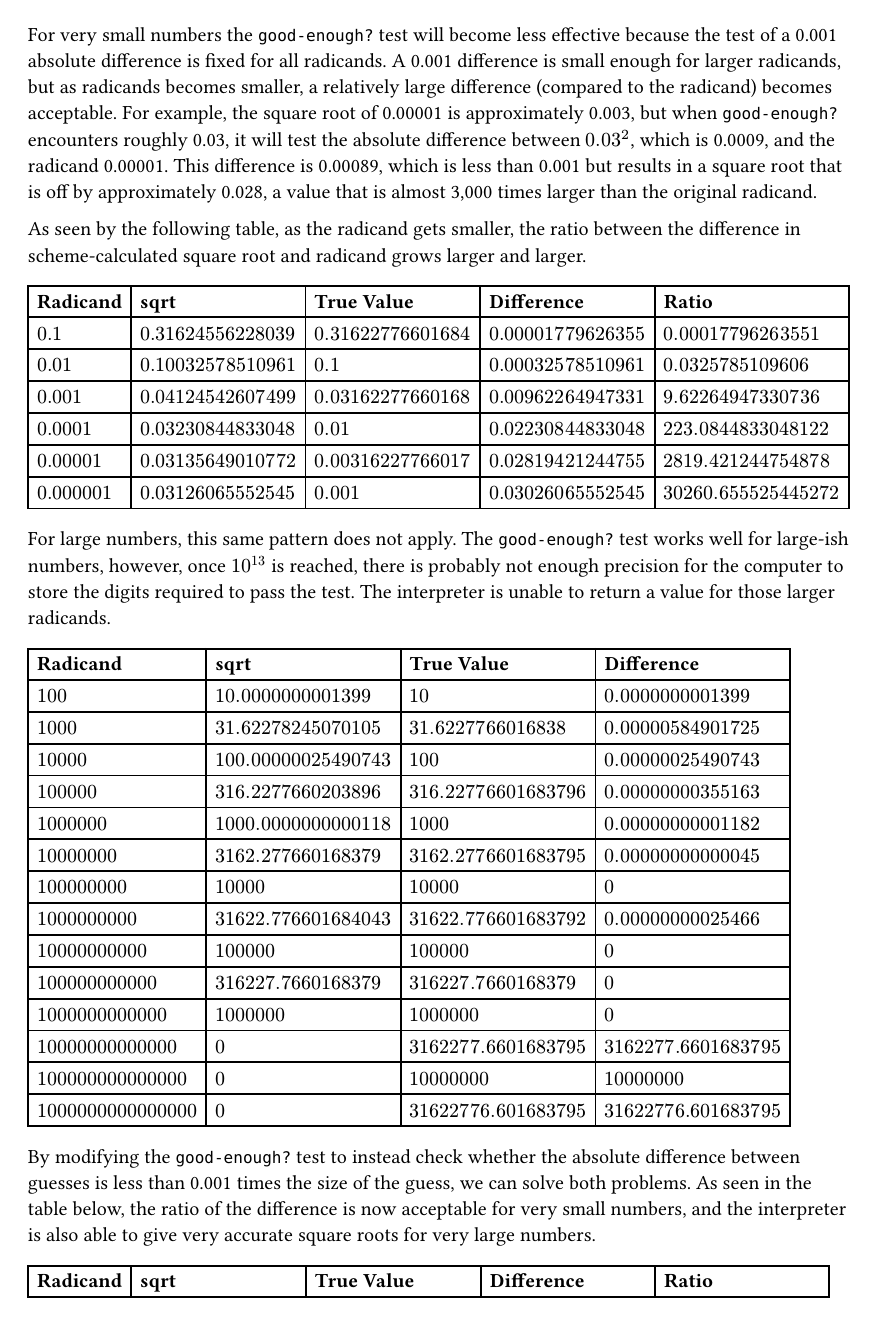
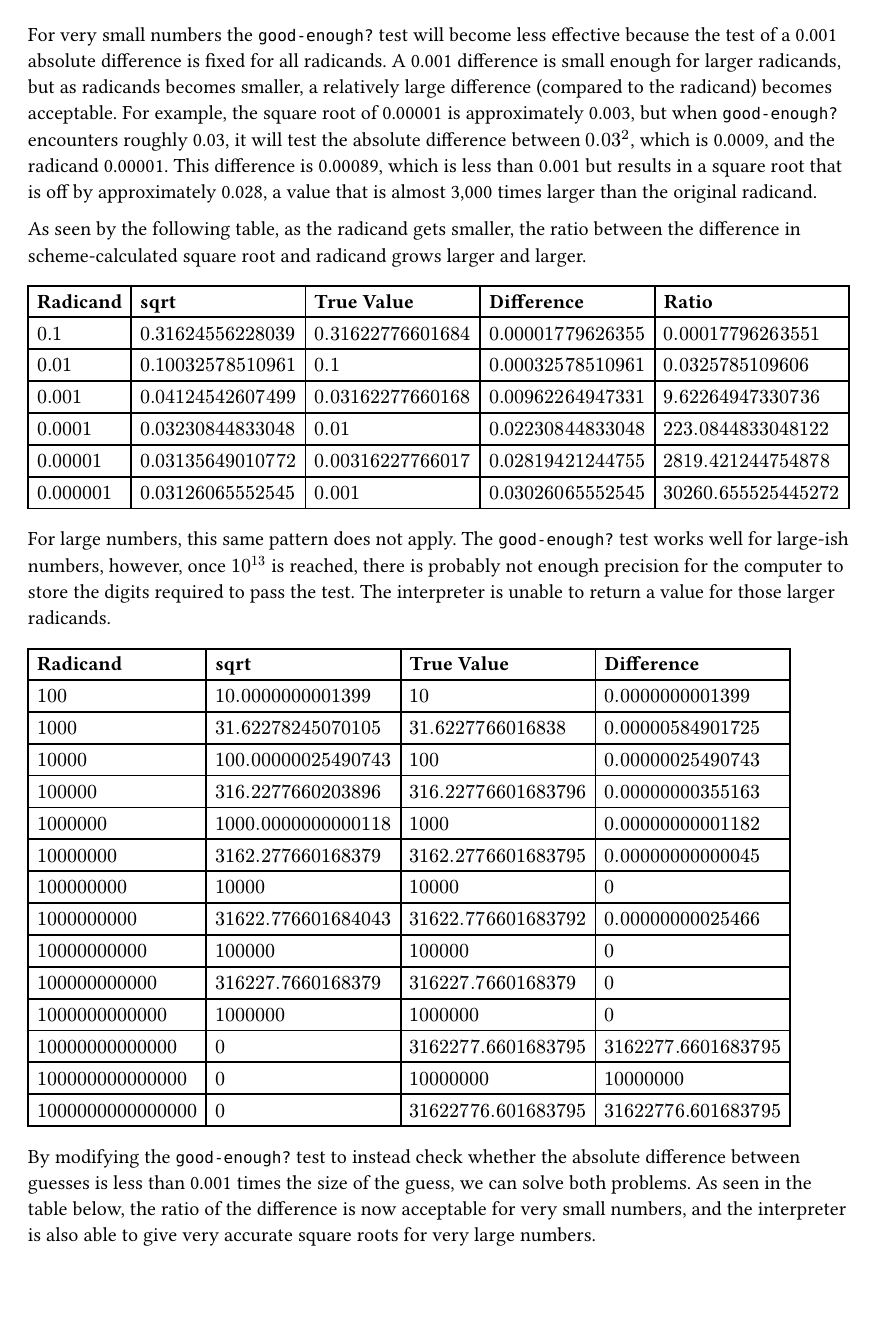
Before and after one commit to lukasrhoades/sicp-learning, a Typst document (Exercise-1.7.typ): page 1 of 2. The pictures show the PDF file Exercise-1.7.pdf that the author committed with the source.

Commit message:
cleaner pdf

```diff
--- a/Exercise-1.7.typ
+++ b/Exercise-1.7.typ
@@ -95,7 +95,7 @@ between guesses is less than 0.001 times the size of the guess, we can solve
 both problems. As seen in the table below, the ratio of the difference is now acceptable
 for very small numbers, and the interpreter is also able to give very accurate
 square roots for very large numbers.
-
+#linebreak() #linebreak()
 #let results3 = (0.31622776651756745, 0.10000000000139897, 0.03162278245070105, 0.010000000025490743, 0.0031622776602038957, 0.0010000001533016628)
 #let dict3 = (:)
 #for (i, radicand) in (0.1, 0.01, 0.001, 0.0001, 0.00001, 0.000001).enumerate() {
```
Also changed, not shown: Exercise-1.7.pdf.
